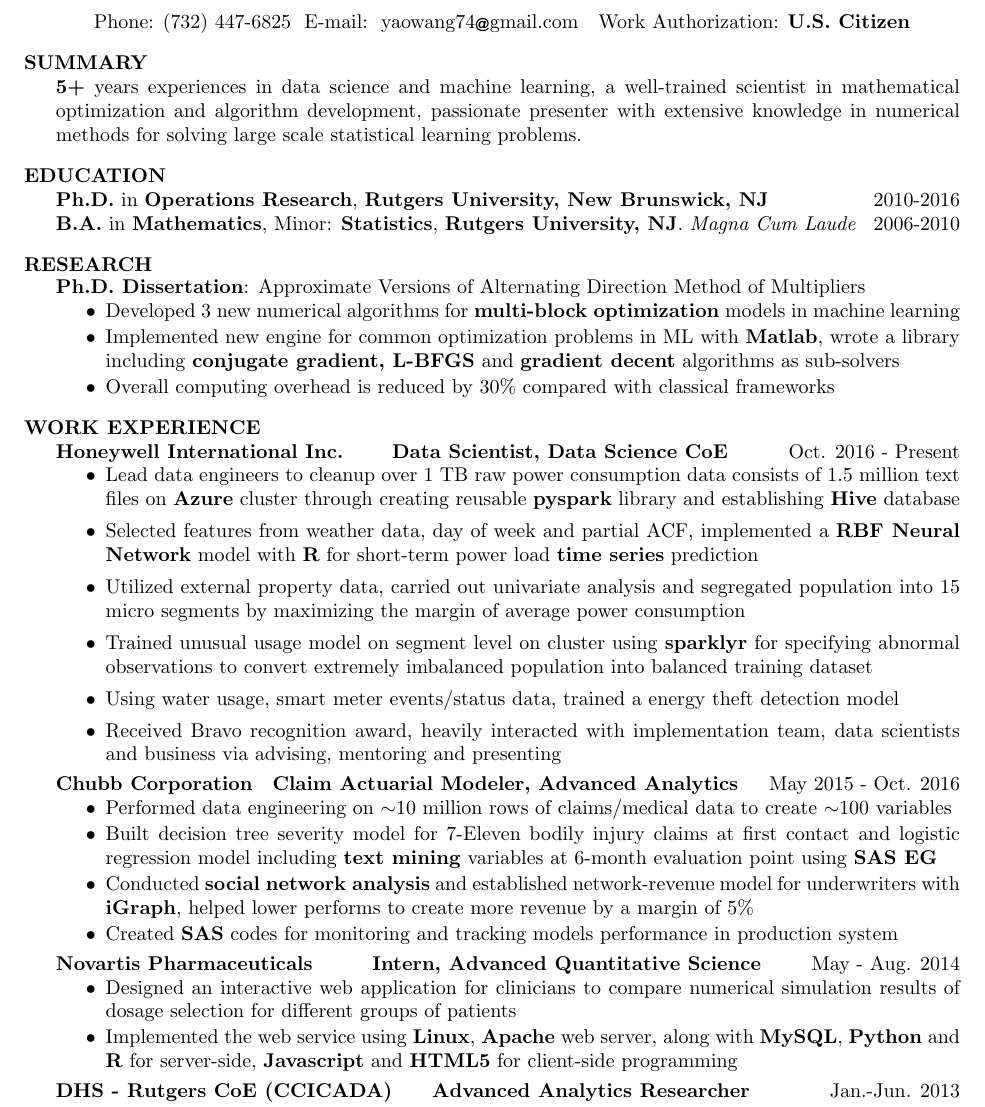
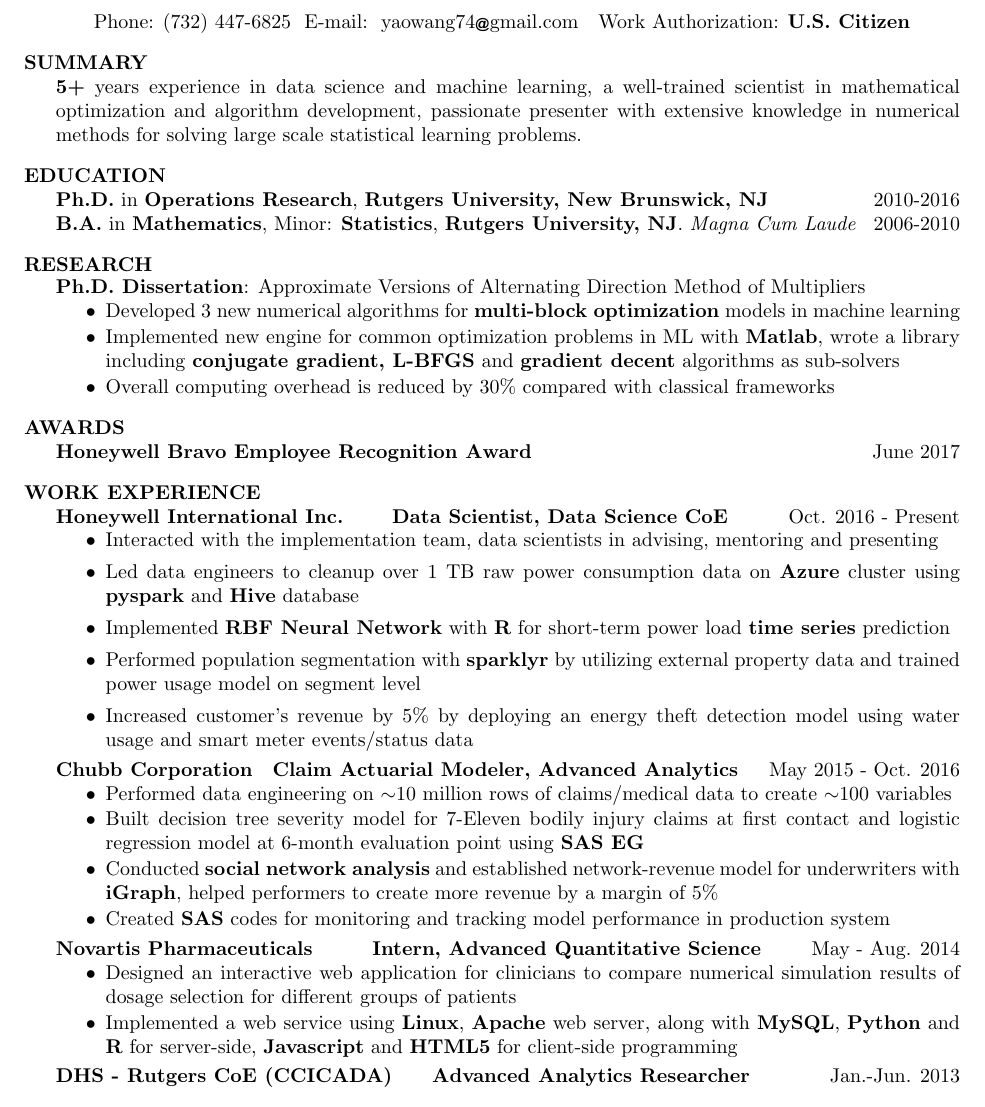
Before and after one commit to yaowang74/misc, a LaTeX CV (doc/resume_YaoWang_2017.tex): part of the page, cut so that both start at the same text. Compiled offline with pdfLaTeX.

Commit message:
updated 2017 version

```diff
--- a/doc/resume_YaoWang_2017.tex
+++ b/doc/resume_YaoWang_2017.tex
@@ -26,7 +26,7 @@
 %    To obtain a full-time position that utilizes a strong background in operations research and computer programming%in the pharmaceutical industry that utilizes a strong background in applied mathematics and computer programming %operations research or computational mathematics
 
 \section{SUMMARY}
-\textbf{5+} years experiences in data science and machine learning, a well-trained scientist in mathematical optimization and algorithm development, passionate presenter with extensive knowledge in numerical methods for solving large scale statistical learning problems. %Highly analytical, focused and personable, with broad interests in quantitative research, technology and consulting
+\textbf{5+} years experience in data science and machine learning, a well-trained scientist in mathematical optimization and algorithm development, passionate presenter with extensive knowledge in numerical methods for solving large scale statistical learning problems. %Highly analytical, focused and personable, with broad interests in quantitative research, technology and consulting
 
 %\section{SPECIALTIES \& INTERESTS}
 %    Mathematical Modeling; Machine learning; Big data optimization; Statistical analysis; Computational mathematics%Parallel computing; Convex analysis
@@ -50,26 +50,29 @@
 		\item Overall computing overhead is reduced by 30\% compared with classical frameworks
 	\end{itemize}
 %
+\section{AWARDS} \parskip 11 pt
+\textbf{Honeywell Bravo Employee Recognition Award}\hfill June 2017
+%
 \section{WORK EXPERIENCE} \parskip 11 pt
 	\textbf{Honeywell International Inc.} \quad\quad\textbf{Data Scientist, Data Science CoE}\hfill Oct. 2016 - Present
 		\begin{itemize}
-			\item Lead data engineers to cleanup over 1 TB raw power consumption data consists of 1.5 million text files on \textbf{Azure} cluster through creating reusable \textbf{pyspark} library and establishing \textbf{Hive} database
-			\item Selected features from weather data, day of week and partial ACF, implemented a \textbf{RBF Neural Network} model with \textbf{R} for short-term power load \textbf{time series} prediction
-			\item Utilized external property data, carried out univariate analysis and segregated population into 15 micro segments by maximizing the margin of average power consumption
-			\item Trained unusual usage model on segment level on cluster using \textbf{sparklyr} for specifying abnormal observations to convert extremely imbalanced population into balanced training dataset
+			\item Interacted with the implementation team, data scientists in advising, mentoring and presenting
+			\item Led data engineers to cleanup over 1 TB raw power consumption data  on \textbf{Azure} cluster using \textbf{pyspark} and \textbf{Hive} database
+			\item Implemented \textbf{RBF Neural Network} with \textbf{R} for short-term power load \textbf{time series} prediction
+			\item Performed population segmentation with \textbf{sparklyr} by utilizing external property data and trained power usage model on segment level
+			%\item  for specifying abnormal observations to convert extremely imbalanced population into balanced training dataset
 			%\item Mentoring a junior data scientist on coding and determining optimal threshold for filtering
-			\item Using water usage, smart meter events/status data, trained a energy theft detection model
-			\item Received Bravo recognition award, heavily interacted with implementation team, data scientists and business via advising, mentoring and presenting
+			\item Increased customer's revenue by 5\%  by deploying an energy theft detection model using water usage and smart meter events/status data
 		\end{itemize}\vspace{-\topsep}
 	\textbf{Chubb Corporation}\quad \textbf{Claim Actuarial Modeler, Advanced Analytics}\hfill May 2015 - Oct. 2016
 		\begin{itemize} \itemsep -1 pt
 			%\item Learned \textbf{JSON} and \textbf{Solr} and enhanced the text mining web application. Proficient in \textbf{Git}
 			\item Performed data engineering on $\sim$10 million rows of claims/medical data to create $\sim$100 variables
-			\item Built {decision tree} severity model for 7-Eleven bodily injury claims at first contact and {logistic regression} model including \textbf{text mining} variables at 6-month evaluation point using \textbf{SAS EG} %Compared to subjective classification that is used in practice, new models leads to significant improvements in the prediction of severity level and insurer's reserves
+			\item Built {decision tree} severity model for 7-Eleven bodily injury claims at first contact and {logistic regression} model at 6-month evaluation point using \textbf{SAS EG} %Compared to subjective classification that is used in practice, new models leads to significant improvements in the prediction of severity level and insurer's reserves
 			%\item Many companies estimate (and therefore reserve) bodily injury compensation directly from initial medical reports. This practice may underestimate the final cost, because the severity is often assessed during the recovery period. Since the evaluation of this severity is often only qualitative, in this paper we apply an ordered multiple choice model at different moments in the life of a claim reported to an insurance company. We assume that the information available to the insurer does not flow continuously, because it is obtained at different stages. Using a real data set, we show that the application of sequential ordered logit models leads to a significant improvement in the prediction of the BI severity level, compared to the subjective classification that is used in practice. We also show that these results could improve the insurer’s reserves notably.
 			%\item Extracted, Transformed and loaded large amount of the messy data from multiple sources with \textbf{SAS} Enterprise Guide
-			\item  Conducted \textbf{social network analysis} and established network-revenue model for underwriters with \textbf{iGraph}, helped lower performs to create more revenue by a margin of 5\%
-			\item Created \textbf{SAS} codes for monitoring and tracking models performance in production system
+			\item  Conducted \textbf{social network analysis} and established network-revenue model for underwriters with \textbf{iGraph}, helped performers to create more revenue by a margin of 5\%
+			\item Created \textbf{SAS} codes for monitoring and tracking model performance in production system
 			%\item  %and provided actionable solutions to help underwriters create more revenue by a margin of 10\% % improving their professional network structure
 					%by calculating various networking metrics for each underwriter and compare their professional network structure
 			%\item Established the preliminary network-revenue model and provided actionable solutions to help underwriters identify more revenue opportunities by improving their professional network structure
@@ -81,7 +84,7 @@
 %			\item Programmed the effective plotting interface for understanding and interpreting modeling work
 			\item %Learned basic PK/PD models, applied quantitative methods  for dose escalation and selection in clinical  trials.
 			Designed an interactive web application for clinicians to compare numerical simulation results of dosage selection for different groups of patients
-			\item Implemented the web service using \textbf{Linux}, \textbf{Apache} web server, along with \textbf{MySQL}, \textbf{Python} and \textbf{R} for server-side, \textbf{Javascript} and \textbf{HTML5} for client-side programming %Greatly reduced the overhead of communication between clinicians and  pharmacometricians
+			\item Implemented a web service using \textbf{Linux}, \textbf{Apache} web server, along with \textbf{MySQL}, \textbf{Python} and \textbf{R} for server-side, \textbf{Javascript} and \textbf{HTML5} for client-side programming %Greatly reduced the overhead of communication between clinicians and  pharmacometricians
 			%\item Developed and designed web application for clinicians to compare simulation results and test hypothesis using \textbf{Linux}, \textbf{Apache} web server, along with \textbf{MySQL}, \textbf{Python} and \textbf{R} on back-end;  \textbf{Javascript}  and \textbf{D3.js} for front-end visualization
 			%\item Greatly reduced the overhead of communication between clinicians and pharmacometricians
 		\end{itemize}\vspace{-\topsep}
```
Also changed, not shown: doc/resume_YaoWang_2017.pdf, doc/resume_YaoWang_2017.tex (2 more changed lines), 2 other files.
